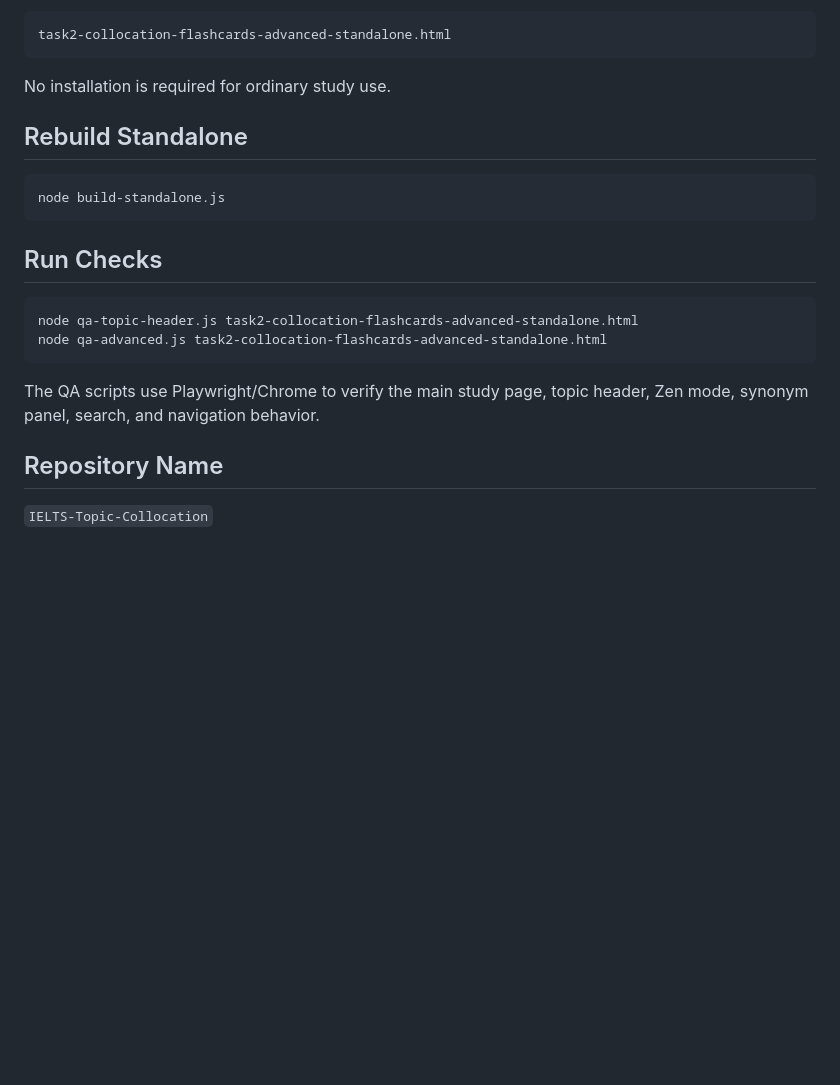
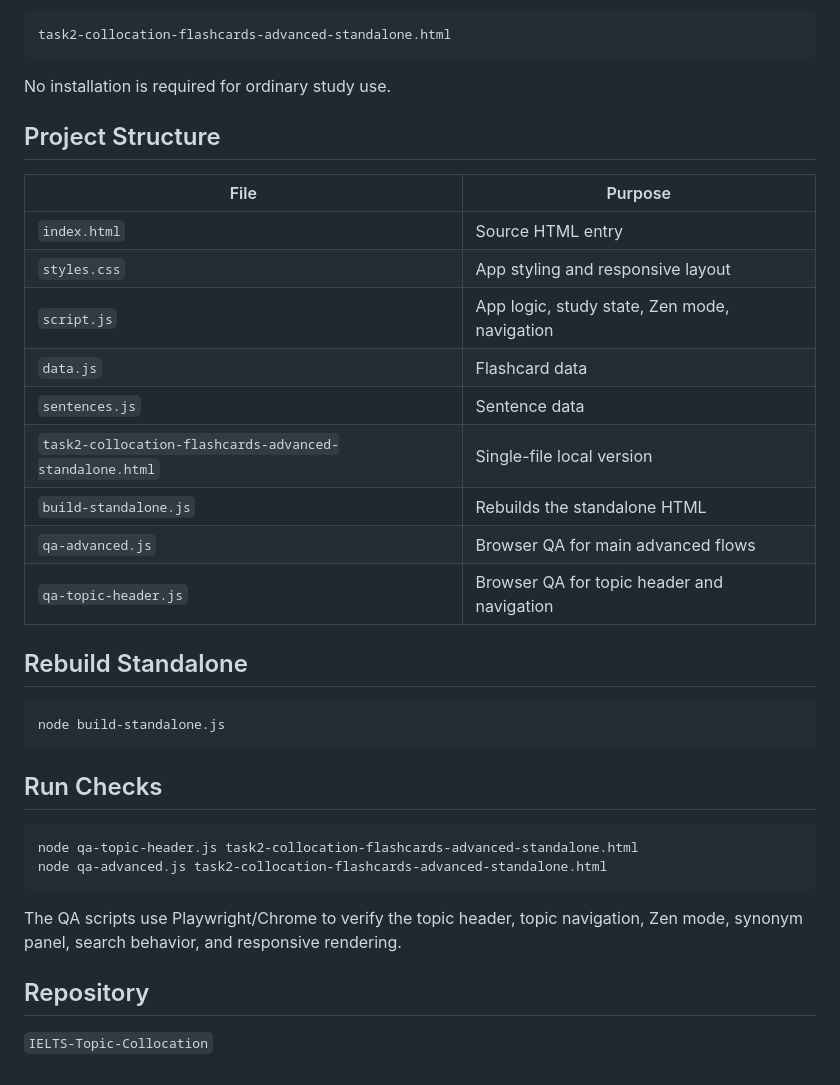
Before and after one commit to HectorZhu0811/IELTS-Topic-Collocation, a Markdown page: README.md, the part around one of its changes. GitHub-like rendering; blank space fills up the shorter version.

````diff
--- a/README.md
+++ b/README.md
@@ -46,6 +59,20 @@ task2-collocation-flashcards-advanced-standalone.html
 ```
 
 No installation is required for ordinary study use.
+
+## Project Structure
+
+| File | Purpose |
+| --- | --- |
+| `index.html` | Source HTML entry |
+| `styles.css` | App styling and responsive layout |
+| `script.js` | App logic, study state, Zen mode, navigation |
+| `data.js` | Flashcard data |
+| `sentences.js` | Sentence data |
+| `task2-collocation-flashcards-advanced-standalone.html` | Single-file local version |
+| `build-standalone.js` | Rebuilds the standalone HTML |
+| `qa-advanced.js` | Browser QA for main advanced flows |
+| `qa-topic-header.js` | Browser QA for topic header and navigation |
 
 ## Rebuild Standalone
 
@@ -60,8 +87,8 @@ node qa-topic-header.js task2-collocation-flashcards-advanced-standalone.html
 node qa-advanced.js task2-collocation-flashcards-advanced-standalone.html
 ```
 
-The QA scripts use Playwright/Chrome to verify the main study page, topic header, Zen mode, synonym panel, search, and navigation behavior.
+The QA scripts use Playwright/Chrome to verify the topic header, topic navigation, Zen mode, synonym panel, search behavior, and responsive rendering.
 
-## Repository Name
+## Repository
 
 `IELTS-Topic-Collocation`
````
Also changed, not shown: other parts of README.md (+41 -28 lines), docs/images/mobile-view.png (added), docs/images/study-page.png (added), docs/images/zen-mode.png (added).
